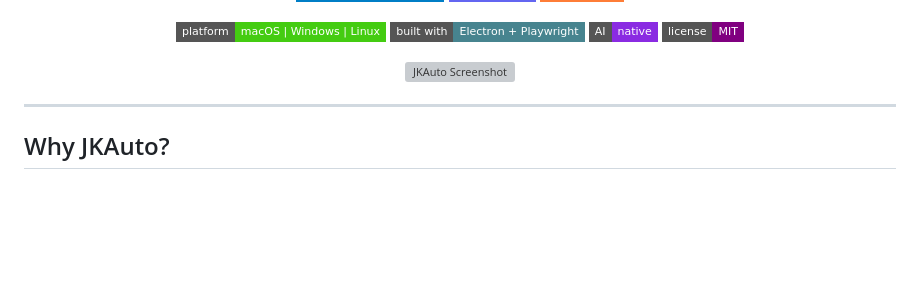
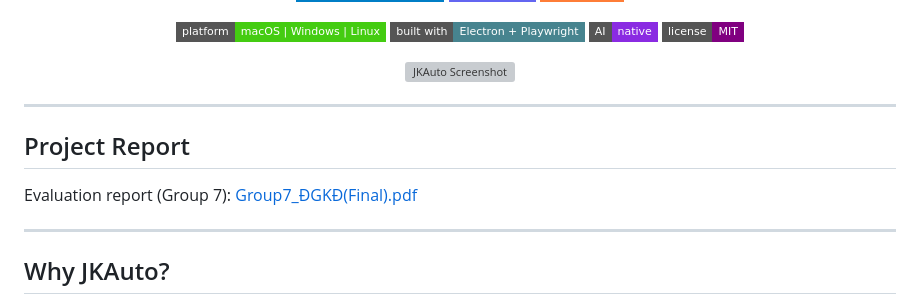
Before and after one commit to nhatcoi/jkauto, a Markdown page: README.md, the part around the change. Drawn GitHub-style; badges without logos; blank space fills up the shorter version; grey boxes are pictures that could not be loaded.

Commit message:
docs: add project report link to README

```diff
--- a/README.md
+++ b/README.md
@@ -28,6 +28,12 @@
 <p align="center">
   <img src="apps/desktop/src/renderer/src/assets/demo.png" alt="JKAuto Screenshot" width="800" />
 </p>
+
+---
+
+## Project Report
+
+Evaluation report (Group 7): [Group7\_ĐGKĐ(Final).pdf](./Group7_ĐGKĐ\(Final\).pdf)
 
 ---
 
```
